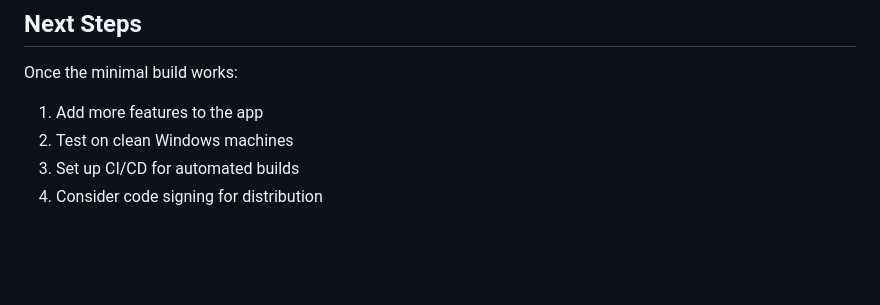
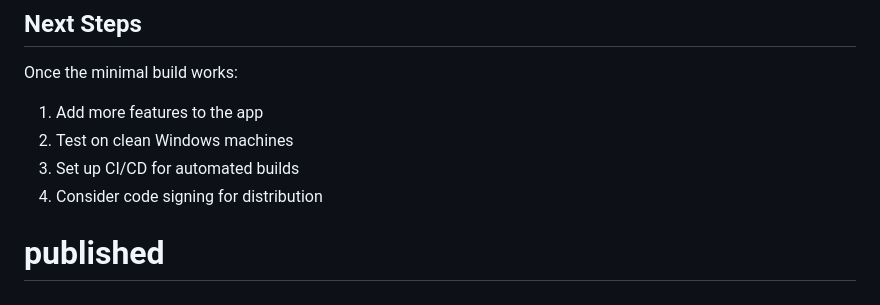
Before and after one commit to MrAhmedElsayed/VidFetch, a Markdown page: BUILD.md, the part around the change. Rendered like a GitHub page; blank space fills up the shorter version.

Commit message:
published ;)

```diff
--- a/BUILD.md
+++ b/BUILD.md
@@ -147,3 +147,6 @@ Once the minimal build works:
 2. Test on clean Windows machines
 3. Set up CI/CD for automated builds
 4. Consider code signing for distribution
+
+
+# published
```
